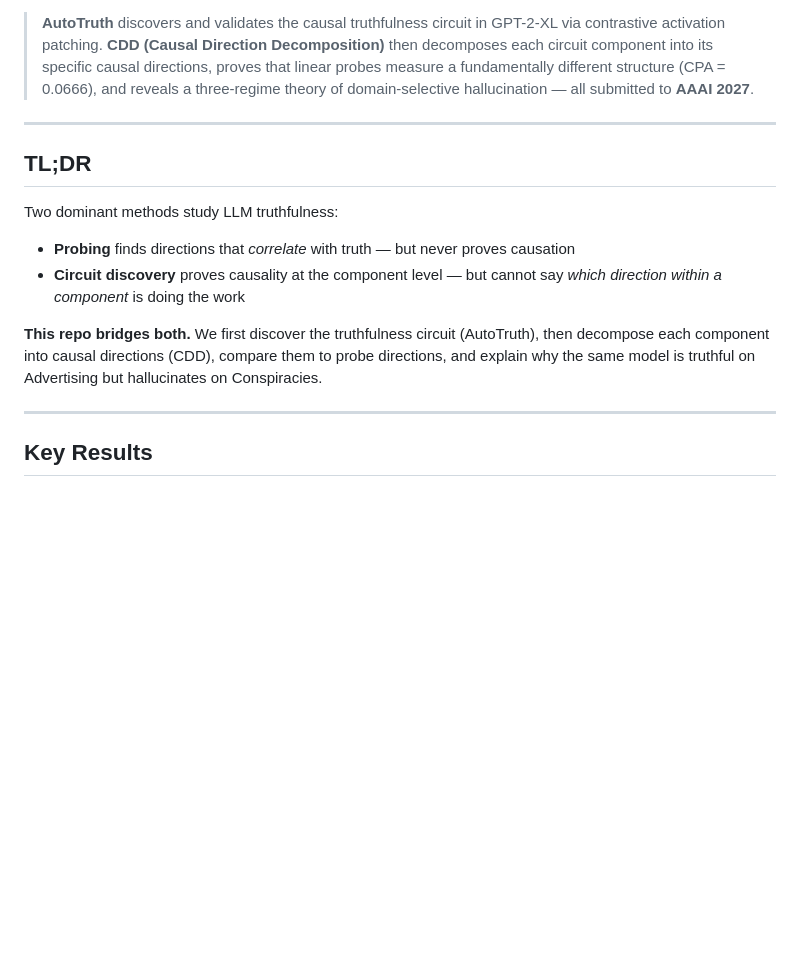
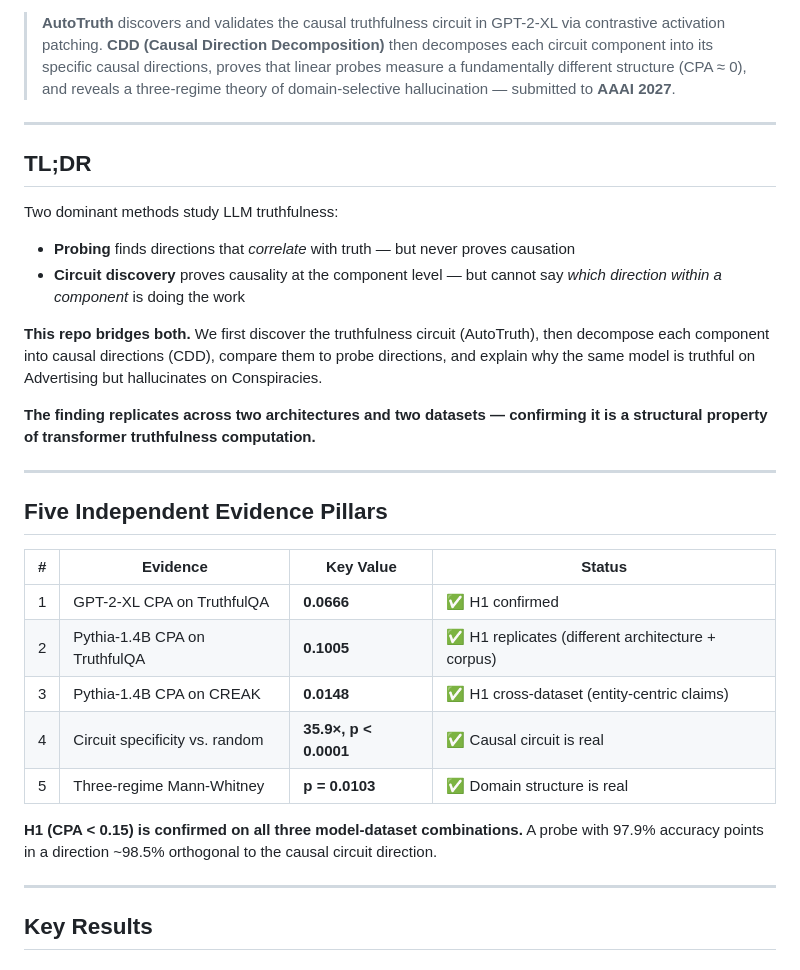
Before and after one commit to hamidborkot/AutoTruth, a Markdown page: README.md, the part around one of its changes. Rendered like a GitHub page; blank space fills up the shorter version.

```diff
--- a/README.md
+++ b/README.md
@@ -7,7 +9,7 @@
 [![Status: AAAI-27 Submission](https://img.shields.io/badge/Status-AAAI--27%20Submission-purple.svg)](#)
 [![Paper](https://img.shields.io/badge/Paper-CDD%20Draft-blue.svg)](paper/CDD_Full_Paper_Draft.md)
 
-> **AutoTruth** discovers and validates the causal truthfulness circuit in GPT-2-XL via contrastive activation patching. **CDD (Causal Direction Decomposition)** then decomposes each circuit component into its specific causal directions, proves that linear probes measure a fundamentally different structure (CPA = 0.0666), and reveals a three-regime theory of domain-selective hallucination — all submitted to **AAAI 2027**.
+> **AutoTruth** discovers and validates the causal truthfulness circuit in GPT-2-XL via contrastive activation patching. **CDD (Causal Direction Decomposition)** then decomposes each circuit component into its specific causal directions, proves that linear probes measure a fundamentally different structure (CPA ≈ 0), and reveals a three-regime theory of domain-selective hallucination — submitted to **AAAI 2027**.
 
 ---
 
@@ -18,6 +20,22 @@ Two dominant methods study LLM truthfulness:
 - **Circuit discovery** proves causality at the component level — but cannot say *which direction within a component* is doing the work
 
 **This repo bridges both.** We first discover the truthfulness circuit (AutoTruth), then decompose each component into causal directions (CDD), compare them to probe directions, and explain why the same model is truthful on Advertising but hallucinates on Conspiracies.
+
+**The finding replicates across two architectures and two datasets — confirming it is a structural property of transformer truthfulness computation.**
+
+---
+
+## Five Independent Evidence Pillars
+
+| # | Evidence | Key Value | Status |
+|---|---|---|---|
+| 1 | GPT-2-XL CPA on TruthfulQA | **0.0666** | ✅ H1 confirmed |
+| 2 | Pythia-1.4B CPA on TruthfulQA | **0.1005** | ✅ H1 replicates (different architecture + corpus) |
+| 3 | Pythia-1.4B CPA on CREAK | **0.0148** | ✅ H1 cross-dataset (entity-centric claims) |
+| 4 | Circuit specificity vs. random | **35.9×, p < 0.0001** | ✅ Causal circuit is real |
+| 5 | Three-regime Mann-Whitney | **p = 0.0103** | ✅ Domain structure is real |
+
+**H1 (CPA < 0.15) is confirmed on all three model-dataset combinations.** A probe with 97.9% accuracy points in a direction ~98.5% orthogonal to the causal circuit direction.
 
 ---
 
```
Also changed, not shown: other parts of README.md (+63 -37 lines).
